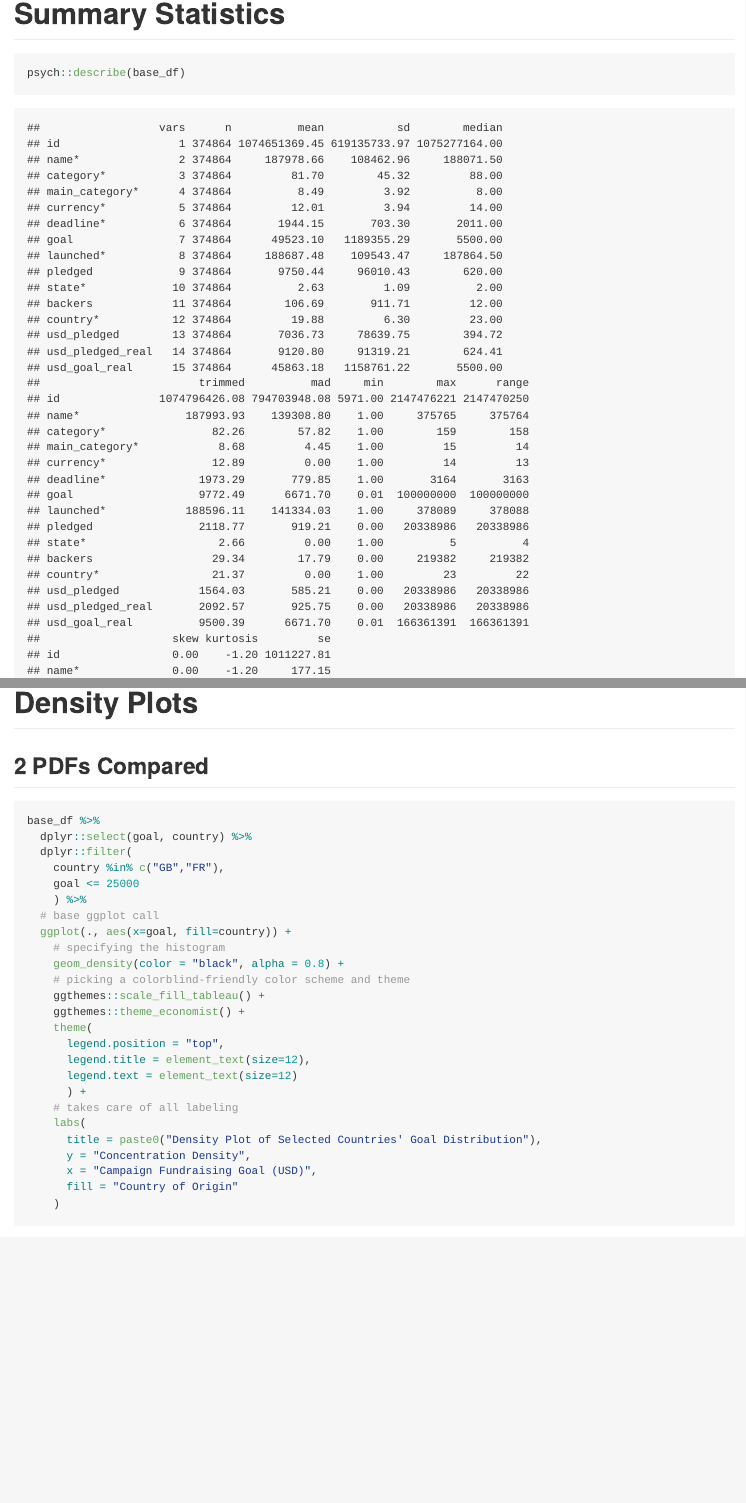
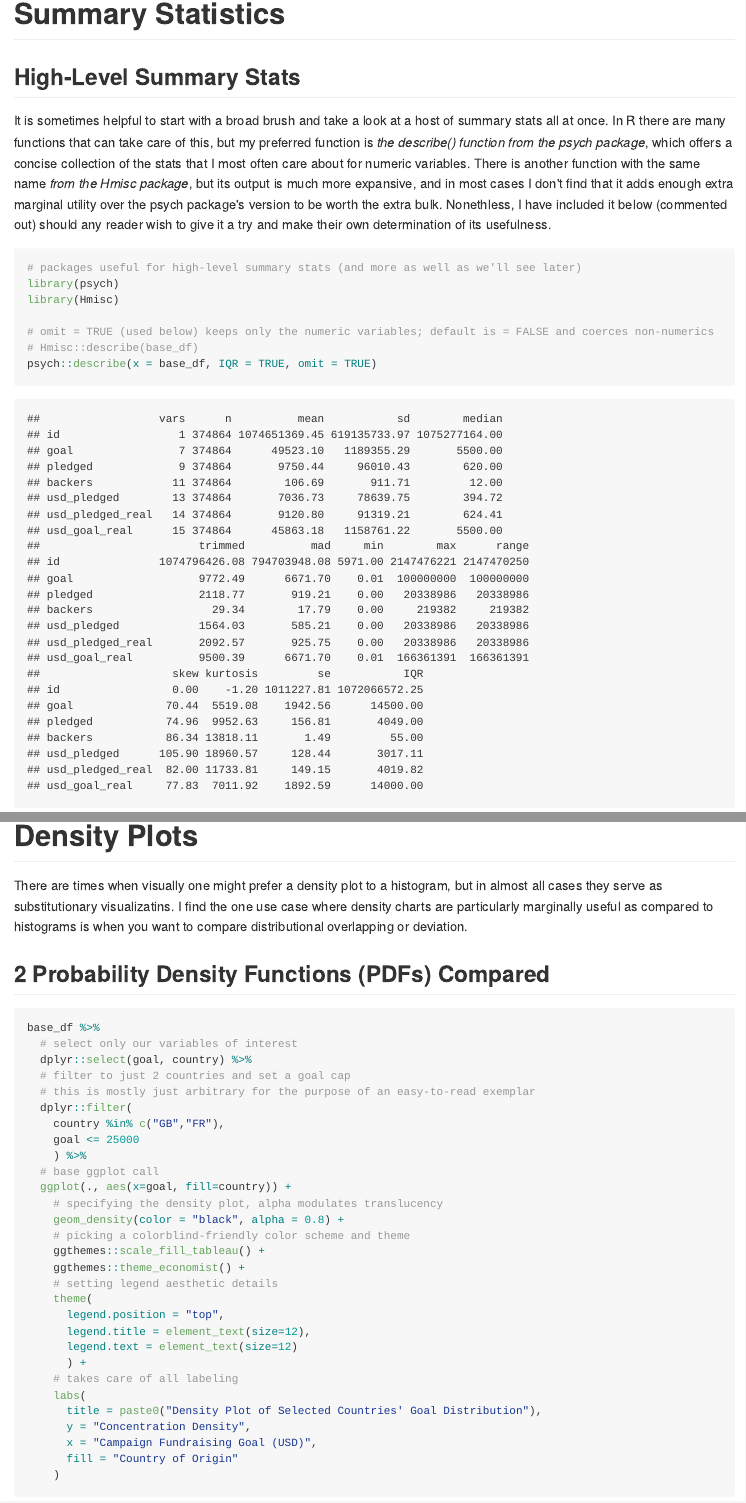
Before and after one commit to pmaji/data-science-toolkit, an R Markdown document (eda-and-visualization/eda_and_visualization.Rmd): the page in a window 1100 px wide, from 2690 px down before the commit and from 2740 px down after it, so that both start at the same text, and a second part further down, joined at a grey line. The pictures show the output file eda-and-visualization/eda_and_visualization.md that the author committed with the source, drawn offline in the style of GitHub.

Commit message:
add explanation of histograms and density plots; drop Hmisc::describe()

````diff
--- a/eda-and-visualization/eda_and_visualization.Rmd
+++ b/eda-and-visualization/eda_and_visualization.Rmd
@@ -84,5 +84,15 @@ DataExplorer::plot_missing(base_df) # shows % of NAs within each variable
 
 # Summary Statistics
 
-```{r}
-psych::describe(base_df)
+## High-Level Summary Stats
+
+It is sometimes helpful to start with a broad brush and take a look at a host of summary stats all at once. In R there are many functions that can take care of this, but my preferred function is *the describe() function from the psych package*, which offers a concise collection of the stats that I most often care about for numeric variables. There is another function with the same name *from the Hmisc package*, but its output is much more expansive, and in most cases I don't find that it adds enough extra marginal utility over the psych package's version to be worth the extra bulk. Nonethless, I have included it below (commented out) should any reader wish to give it a try and make their own determination of its usefulness.
+
+```{r, warning=FALSE, message=FALSE}
+# packages useful for high-level summary stats (and more as well as we'll see later)
+library(psych)
+library(Hmisc)
+
+# omit = TRUE (used below) keeps only the numeric variables; default is = FALSE and coerces non-numerics
+# Hmisc::describe(base_df)
+psych::describe(x = base_df, IQR = TRUE, omit = TRUE)
@@ -123,22 +142,28 @@ base_df %>%
 
 # Density Plots
 
-## 2 PDFs Compared
+There are times when visually one might prefer a density plot to a histogram, but in almost all cases they serve as substitutionary visualizatins. I find the one use case where density charts are particularly marginally useful as compared to histograms is when you want to compare distributional overlapping or deviation.
+
+## 2 Probability Density Functions (PDFs) Compared
 
 ```{r}
 base_df %>%
+  # select only our variables of interest
   dplyr::select(goal, country) %>%
+  # filter to just 2 countries and set a goal cap
+  # this is mostly just arbitrary for the purpose of an easy-to-read exemplar
   dplyr::filter(
     country %in% c("GB","FR"),
     goal <= 25000
     ) %>%
   # base ggplot call
   ggplot(., aes(x=goal, fill=country)) +
-    # specifying the histogram
+    # specifying the density plot, alpha modulates translucency
     geom_density(color = "black", alpha = 0.8) +
     # picking a colorblind-friendly color scheme and theme
     ggthemes::scale_fill_tableau() +
     ggthemes::theme_economist() +
+    # setting legend aesthetic details
     theme(
       legend.position = "top",
       legend.title = element_text(size=12),
````
Also changed, not shown: eda-and-visualization/eda_and_visualization.md, eda-and-visualization/eda_and_visualization.Rmd (20 more changed lines).
